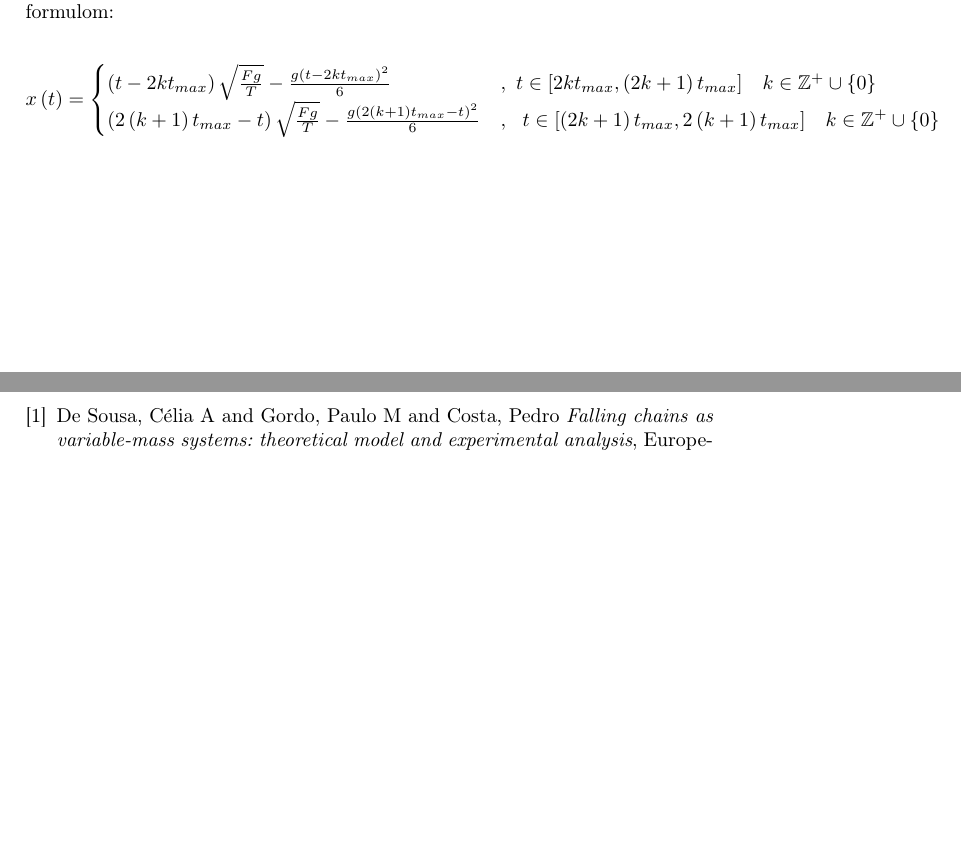
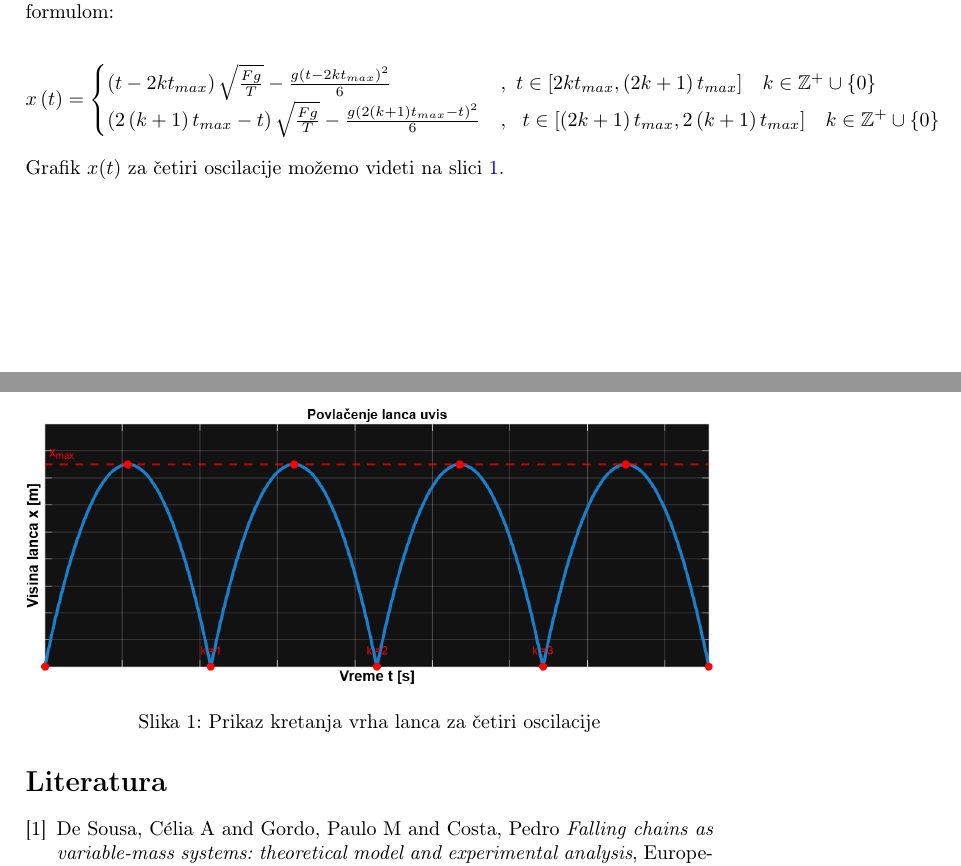
Before and after one commit to MatijaDjordjevicc/Povlacenje-lanca-uvis, a LaTeX document (Povlacenje_lanca_uvis.tex): two parts of pages 5 and 6 of 6, joined at a grey line, cut so that both start at the same text, the shorter picture padded with empty space. Compiled offline with pdfLaTeX.

Commit message:
Ubacivanje grafika

```diff
--- a/Povlacenje_lanca_uvis.tex
+++ b/Povlacenje_lanca_uvis.tex
@@ -257,6 +257,14 @@ x\left(t\right) =
 \left(2\left(k+1\right)t_{max} - t\right)\sqrt{\frac{Fg}{T}} - \frac{g\left(2\left(k+1\right)t_{max} -t\right)^{2}}{6} & ,\ \ t \in [\left(2k+1\right)t_{max}, 2\left(k+1\right)t_{max}] \quad k \in \mathbb{Z}^{+}\cup\{0\}
 \end{cases}
 \]
+Grafik $x(t)$ za četiri oscilacije možemo videti na slici \ref{Grafik}.
+
+\begin{figure}[h]
+\centering
+\includegraphics[width=1.0\linewidth]{kretanje_lanca.png}
+\caption{Prikaz kretanja vrha lanca za četiri oscilacije}
+\label{Grafik}
+\end{figure}
 
 \newpage
 
```
